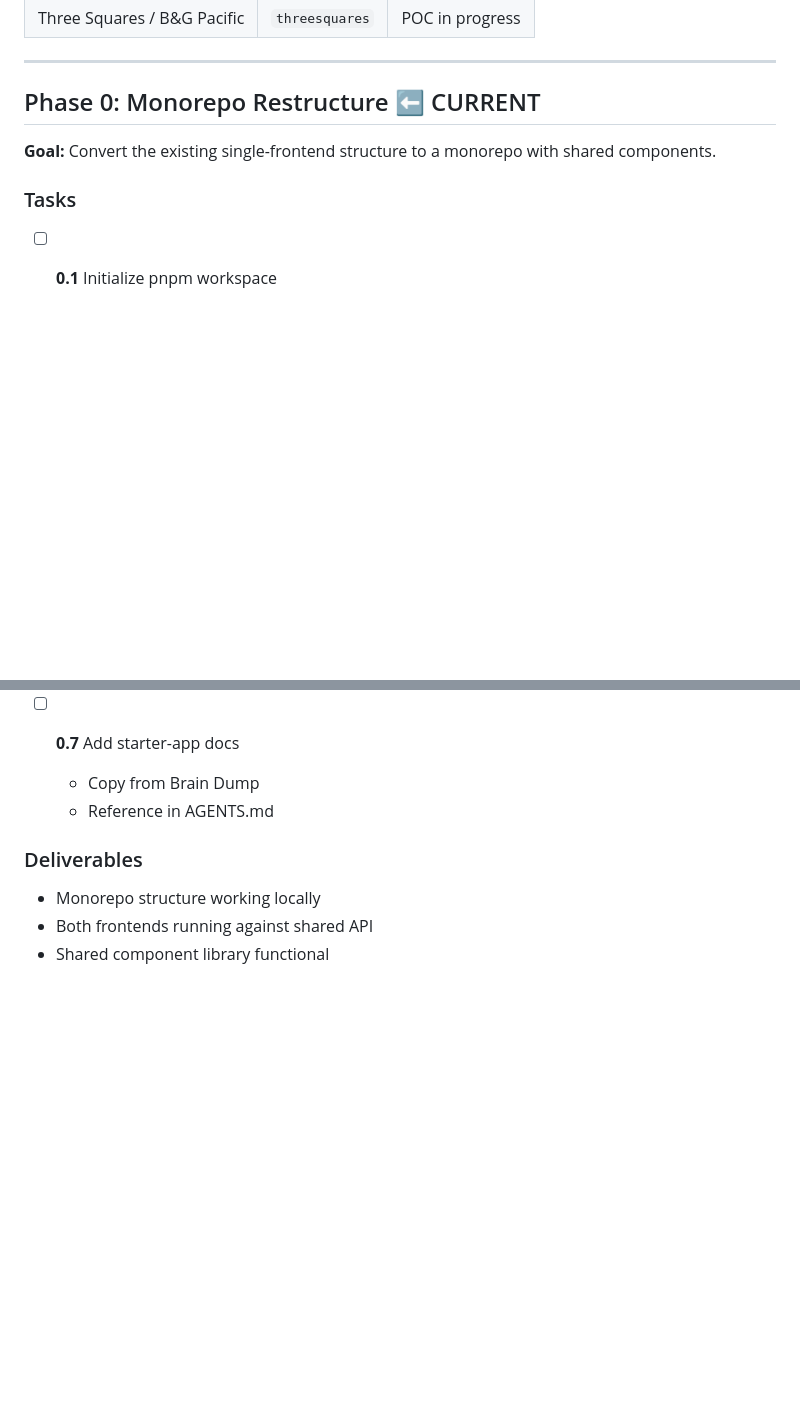
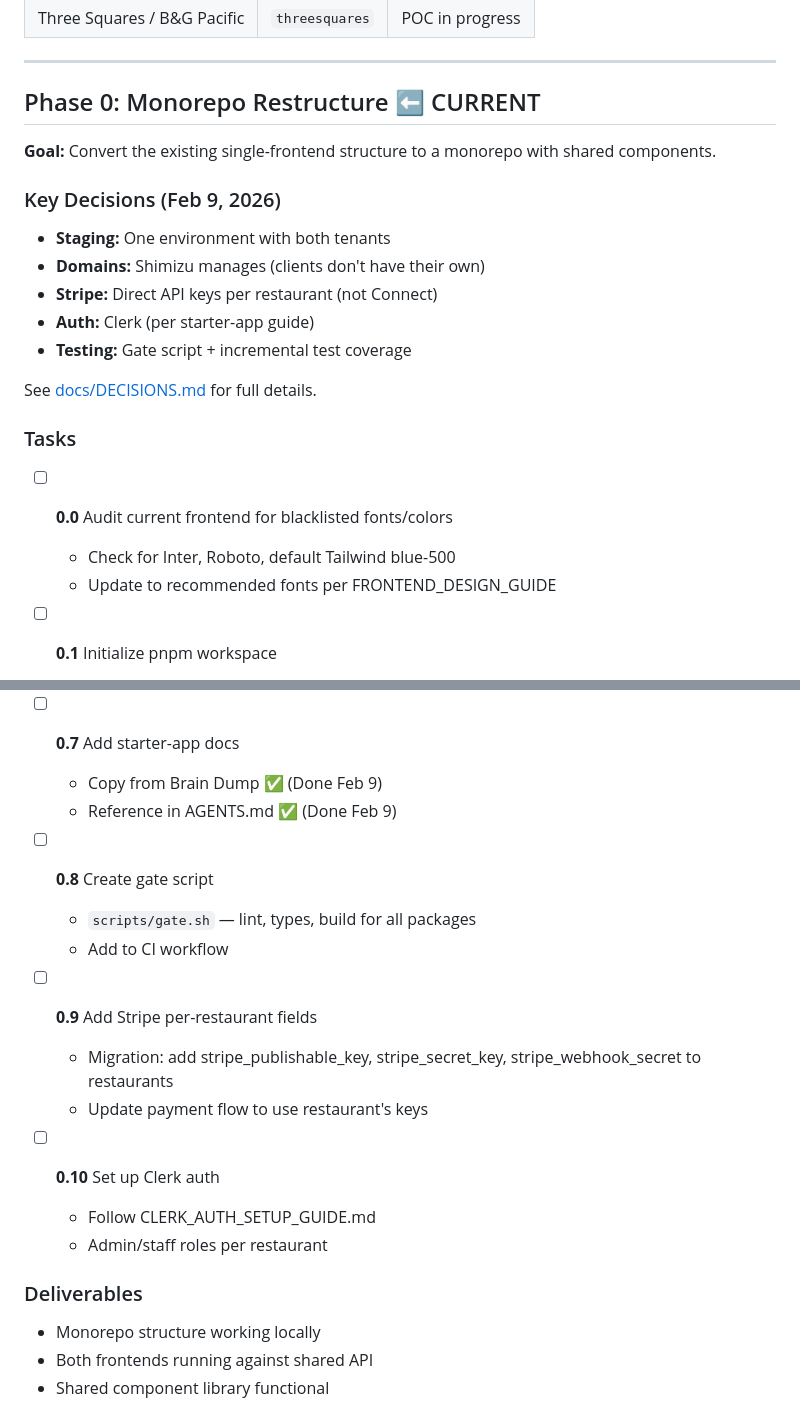
Before and after one commit to Shimizu-Technology/ordering-platform, a Markdown page: BUILD_PLAN.md, 2 parts joined by grey strips. Rendered like a GitHub page; blank space fills up the shorter version.

```diff
--- a/BUILD_PLAN.md
+++ b/BUILD_PLAN.md
@@ -23,7 +23,20 @@ This document tracks the development phases for the Ordering Platform monorepo.
 
 **Goal:** Convert the existing single-frontend structure to a monorepo with shared components.
 
+### Key Decisions (Feb 9, 2026)
+- **Staging:** One environment with both tenants
+- **Domains:** Shimizu manages (clients don't have their own)
+- **Stripe:** Direct API keys per restaurant (not Connect)
+- **Auth:** Clerk (per starter-app guide)
+- **Testing:** Gate script + incremental test coverage
+
+See [docs/DECISIONS.md](./docs/DECISIONS.md) for full details.
+
 ### Tasks
+
+- [ ] **0.0** Audit current frontend for blacklisted fonts/colors
+  - Check for Inter, Roboto, default Tailwind blue-500
+  - Update to recommended fonts per FRONTEND_DESIGN_GUIDE
 
 - [ ] **0.1** Initialize pnpm workspace
   - Create `pnpm-workspace.yaml`
@@ -55,8 +68,20 @@ This document tracks the development phases for the Ordering Platform monorepo.
   - Seed Three Squares data
 
 - [ ] **0.7** Add starter-app docs
-  - Copy from Brain Dump
-  - Reference in AGENTS.md
+  - Copy from Brain Dump ✅ (Done Feb 9)
+  - Reference in AGENTS.md ✅ (Done Feb 9)
+
+- [ ] **0.8** Create gate script
+  - `scripts/gate.sh` — lint, types, build for all packages
+  - Add to CI workflow
+
+- [ ] **0.9** Add Stripe per-restaurant fields
+  - Migration: add stripe_publishable_key, stripe_secret_key, stripe_webhook_secret to restaurants
+  - Update payment flow to use restaurant's keys
+
+- [ ] **0.10** Set up Clerk auth
+  - Follow CLERK_AUTH_SETUP_GUIDE.md
+  - Admin/staff roles per restaurant
 
 ### Deliverables
 - Monorepo structure working locally
```
Also changed, not shown: docs/DECISIONS.md (added, +107 -0 lines).
